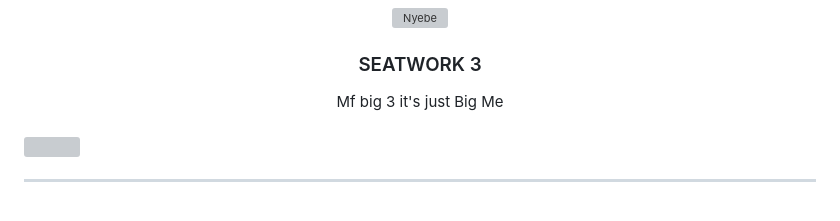
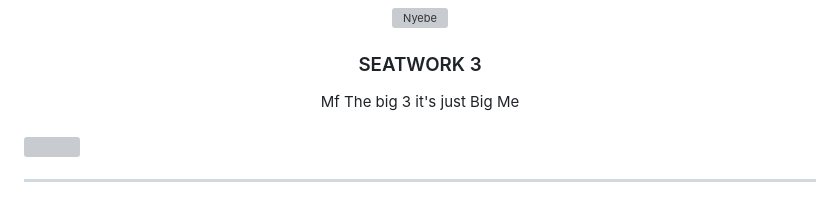
Before and after one commit to Itsmejowy/WD-VERINO-Seatwork-3, a Markdown page: readme.md, the part around the change. Drawn GitHub-style; grey boxes are pictures that could not be loaded.

```diff
--- a/readme.md
+++ b/readme.md
@@ -13,7 +13,7 @@
 </div>
 <!-- TODO: Make a short description -->
 <div align="center">
-  Mf big 3 it's just Big Me
+  Mf The big 3 it's just Big Me
 </div>
 
 <br />
```
